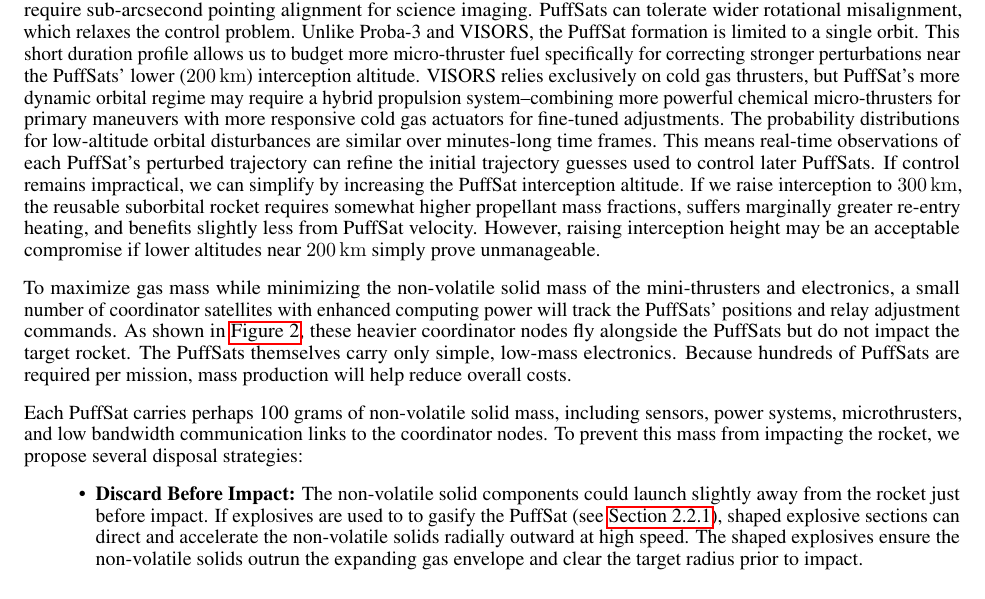
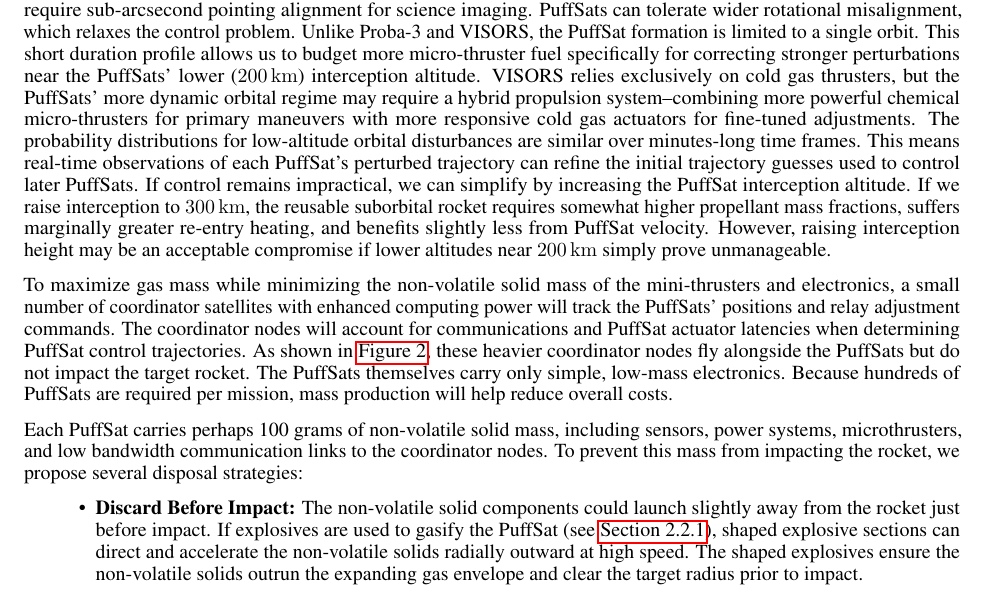
Before and after one commit to katzseth22202/Balloon-Pulse-Propulsion, a LaTeX paper (templateArxiv.tex): part of page 6 of 27, cut so that both start at the same text. Compiled offline with pdfLaTeX.

Commit message:
Updates from Overleaf

```diff
--- a/templateArxiv.tex
+++ b/templateArxiv.tex
@@ -126,14 +126,14 @@ This speculative white paper presents a preliminary back of the envelope analysi
 \subsection{Navigation For PuffSat Pulsed Propulsion}\label{sec:neural_navigation}
 Millimeter-accuracy CubeSat formation flying is rapidly advancing. The European Space Agency's (ESA) Proba-3 mission recently demonstrated this capability by creating artificial solar eclipses with a precise two satellite formation \cite{esa_proba_3}. The Stanford Space Rendezvous Laboratory's VISORS mission \cite{guffanti2023autonomous}, nearing flight readiness (as of August 2025), will showcase millimeter-precision formation flying with 6U CubeSats for 10-second durations at a \SI{600}{\kilo\meter} altitude \cite{visors_formation_flying}.
 
-Our hypervelocity PuffSats also employ formation flying algorithms for precise positioning.    Both VISORS and Proba-3 require sub-arcsecond pointing alignment for science imaging.   PuffSats can tolerate wider rotational misalignment, which relaxes the control problem.  Unlike Proba-3 and VISORS, the PuffSat formation is limited to a single orbit. This short duration profile allows us to budget more micro-thruster fuel specifically for correcting stronger perturbations near the PuffSats' lower (\SI{200}{\kilo\meter}) interception altitude. VISORS relies exclusively on cold gas thrusters, but PuffSat’s more dynamic orbital regime may require a hybrid propulsion system--combining more powerful chemical micro-thrusters for primary maneuvers with more responsive cold gas actuators for fine-tuned adjustments.  The probability distributions for low-altitude orbital disturbances are similar over minutes-long time frames. This means real-time observations of each PuffSat’s perturbed trajectory can refine the initial trajectory guesses used to control later PuffSats.  If control remains impractical, we can simplify by increasing the PuffSat interception altitude.  If we raise interception to \SI{300}{\kilo\meter}, the reusable suborbital rocket requires somewhat higher propellant mass fractions, suffers marginally greater re-entry heating, and benefits slightly less from PuffSat velocity.   However, raising interception height may be an acceptable compromise if lower altitudes near \SI{200}{\kilo\meter} simply prove unmanageable.
+Our hypervelocity PuffSats also employ formation flying algorithms for precise positioning.    Both VISORS and Proba-3 require sub-arcsecond pointing alignment for science imaging.   PuffSats can tolerate wider rotational misalignment, which relaxes the control problem.  Unlike Proba-3 and VISORS, the PuffSat formation is limited to a single orbit. This short duration profile allows us to budget more micro-thruster fuel specifically for correcting stronger perturbations near the PuffSats' lower (\SI{200}{\kilo\meter}) interception altitude. VISORS relies exclusively on cold gas thrusters, but the PuffSats' more dynamic orbital regime may require a hybrid propulsion system--combining more powerful chemical micro-thrusters for primary maneuvers with more responsive cold gas actuators for fine-tuned adjustments.  The probability distributions for low-altitude orbital disturbances are similar over minutes-long time frames. This means real-time observations of each PuffSat’s perturbed trajectory can refine the initial trajectory guesses used to control later PuffSats.  If control remains impractical, we can simplify by increasing the PuffSat interception altitude.  If we raise interception to \SI{300}{\kilo\meter}, the reusable suborbital rocket requires somewhat higher propellant mass fractions, suffers marginally greater re-entry heating, and benefits slightly less from PuffSat velocity.   However, raising interception height may be an acceptable compromise if lower altitudes near \SI{200}{\kilo\meter} simply prove unmanageable.
 
-To maximize gas mass while minimizing the non-volatile solid mass of the mini-thrusters and electronics, a small number of coordinator satellites with enhanced computing power will track the PuffSats' positions and relay adjustment commands. As shown in \autoref{fig:coordinator-nodes}, these heavier coordinator nodes fly alongside the PuffSats but do not impact the target rocket. The PuffSats themselves carry only simple, low-mass electronics. Because hundreds of PuffSats are required per mission, mass production will help reduce overall costs.
+To maximize gas mass while minimizing the non-volatile solid mass of the mini-thrusters and electronics, a small number of coordinator satellites with enhanced computing power will track the PuffSats' positions and relay adjustment commands.  The coordinator nodes will account for communications and PuffSat actuator latencies when determining PuffSat control trajectories.  As shown in \autoref{fig:coordinator-nodes}, these heavier coordinator nodes fly alongside the PuffSats but do not impact the target rocket. The PuffSats themselves carry only simple, low-mass electronics. Because hundreds of PuffSats are required per mission, mass production will help reduce overall costs.
 
 Each PuffSat carries perhaps 100 grams of non-volatile solid mass, including sensors, power systems, microthrusters, and low bandwidth communication links to the coordinator nodes. To prevent this mass from impacting the rocket, we propose several disposal strategies:
 
 \begin{itemize}
-    \item \textbf{Discard Before Impact:}  The non-volatile solid components could launch slightly away from the rocket just before impact. If explosives are used to to gasify the PuffSat (see \autoref{sec:explosive_puffsat}), shaped explosive sections can direct and accelerate the non-volatile solids radially outward at high speed.   The shaped explosives ensure the non-volatile solids  outrun the expanding gas envelope and clear the target radius prior to impact.  \label{item:discard_before_impact}
+    \item \textbf{Discard Before Impact:}  The non-volatile solid components could launch slightly away from the rocket just before impact. If explosives are used to gasify the PuffSat (see \autoref{sec:explosive_puffsat}), shaped explosive sections can direct and accelerate the non-volatile solids radially outward at high speed.   The shaped explosives ensure the non-volatile solids  outrun the expanding gas envelope and clear the target radius prior to impact.  \label{item:discard_before_impact}
     \item \textbf{Active Elimination:} Equipment on the target rocket could obliterate the non-volatile solids via electric discharges, directed energy beams, or sprays of material that hit the incoming PuffSat solids before pusher plate impact.
     \item \textbf{Passive Routing:} The non-volatile solid components could pass harmlessly through a small aperture in the pusher plate.
 \end{itemize}
```
